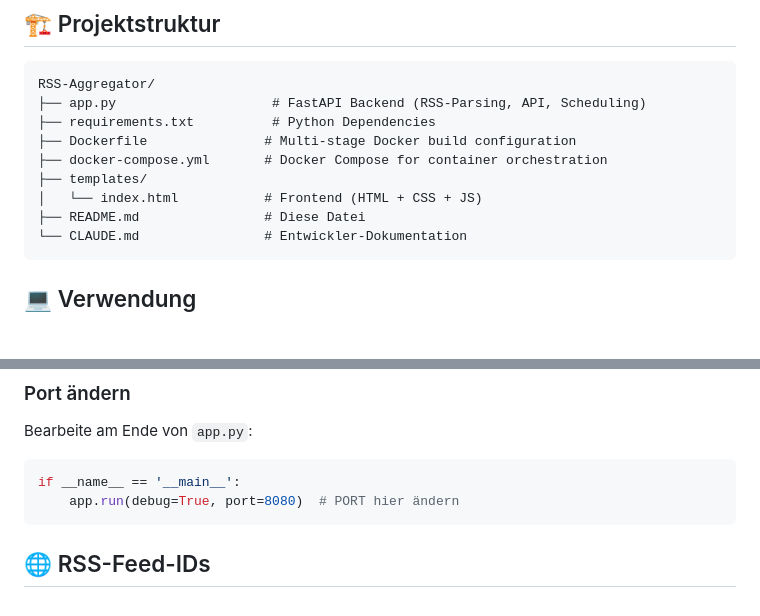
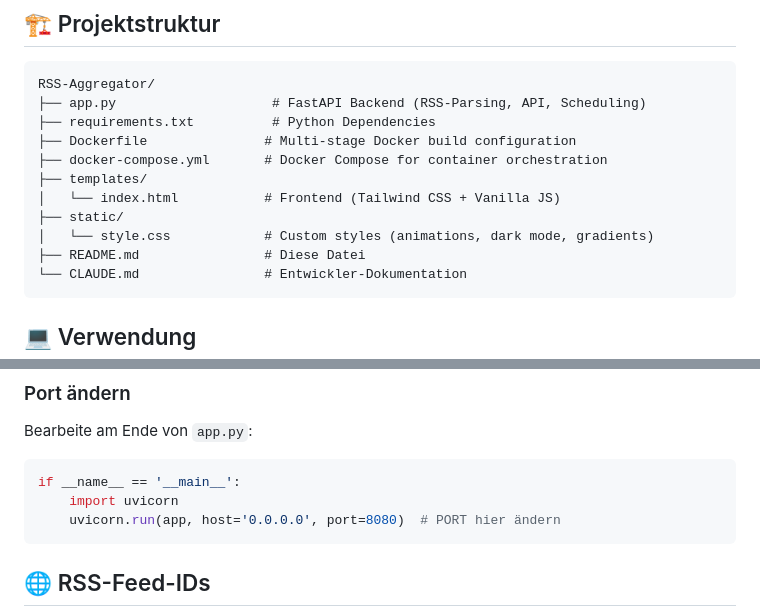
Before and after one commit to HelmutQualtinger/RSS-Aggregator, a Markdown page: README.md, 2 parts joined by grey strips. Drawn GitHub-style; blank space fills up the shorter version.

Commit message:
Update README to reflect Tailwind CSS integration and custom styling details

````diff
--- a/README.md
+++ b/README.md
@@ -94,7 +94,9 @@ RSS-Aggregator/
 ├── Dockerfile               # Multi-stage Docker build configuration
 ├── docker-compose.yml       # Docker Compose for container orchestration
 ├── templates/
-│   └── index.html           # Frontend (HTML + CSS + JS)
+│   └── index.html           # Frontend (Tailwind CSS + Vanilla JS)
+├── static/
+│   └── style.css            # Custom styles (animations, dark mode, gradients)
 ├── README.md                # Diese Datei
 └── CLAUDE.md                # Entwickler-Dokumentation
 ```
@@ -149,7 +151,8 @@ Bearbeite am Ende von `app.py`:
 
 ```python
 if __name__ == '__main__':
-    app.run(debug=True, port=8080)  # PORT hier ändern
+    import uvicorn
+    uvicorn.run(app, host='0.0.0.0', port=8080)  # PORT hier ändern
 ```
 
 ## 🌐 RSS-Feed-IDs
````
